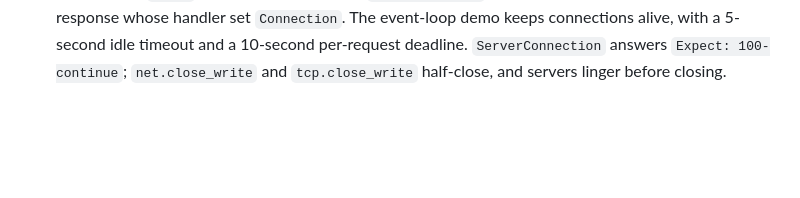
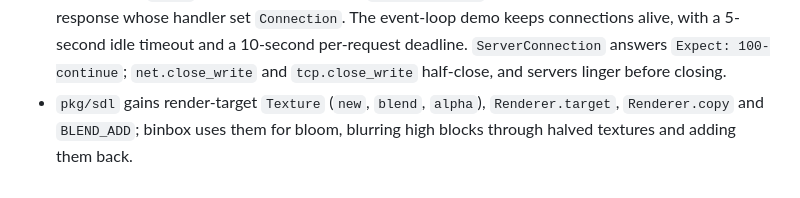
Before and after one commit to sajibsrs/ace, a Markdown page: changelog/pkg.md, the part around the change. GitHub-like rendering; blank space fills up the shorter version.

```diff
--- a/changelog/pkg.md
+++ b/changelog/pkg.md
@@ -80,3 +80,6 @@
   alive, with a 5-second idle timeout and a 10-second per-request deadline.
   `ServerConnection` answers `Expect: 100-continue`; `net.close_write` and
   `tcp.close_write` half-close, and servers linger before closing.
+- `pkg/sdl` gains render-target `Texture` (`new`, `blend`, `alpha`),
+  `Renderer.target`, `Renderer.copy` and `BLEND_ADD`; binbox uses them for
+  bloom, blurring high blocks through halved textures and adding them back.
```
Also changed, not shown: demo/binbox/README.md (+3 -1 lines), demo/binbox/screenshot.png (added), 5 other files.
